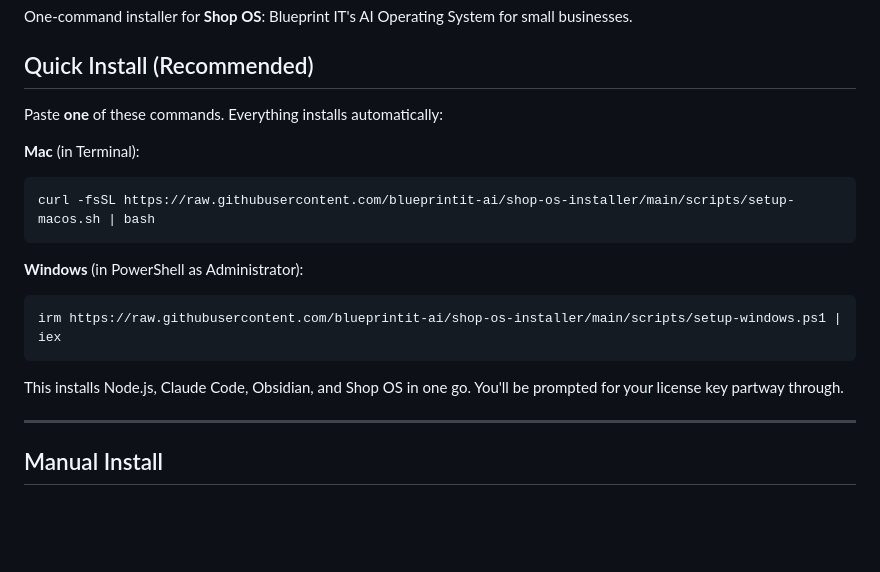
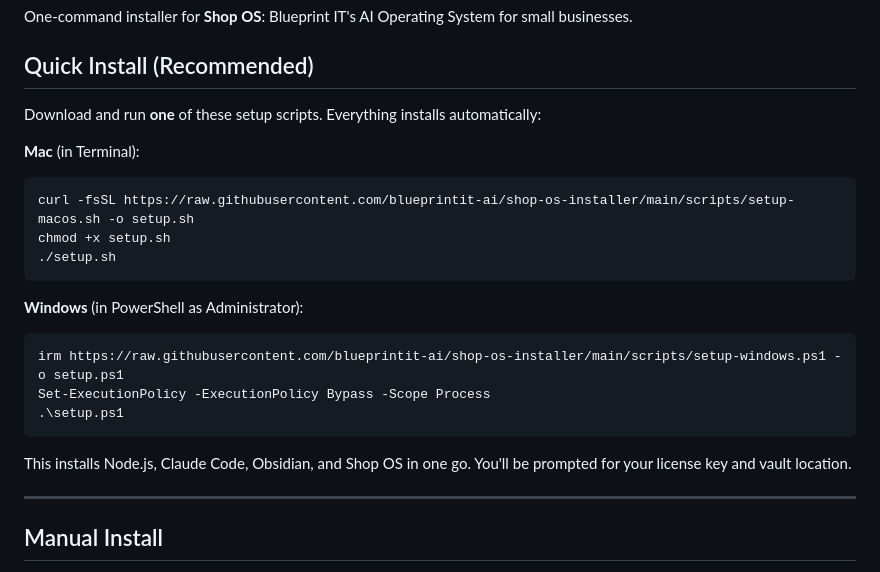
Before and after one commit to blueprintit-ai/shop-os-installer, a Markdown page: README.md, the part around the change. GitHub-like rendering; blank space fills up the shorter version.

````diff
--- a/README.md
+++ b/README.md
@@ -4,19 +4,23 @@ One-command installer for **Shop OS**: Blueprint IT's AI Operating System for sm
 
 ## Quick Install (Recommended)
 
-Paste **one** of these commands. Everything installs automatically:
+Download and run **one** of these setup scripts. Everything installs automatically:
 
 **Mac** (in Terminal):
 ```sh
-curl -fsSL https://raw.githubusercontent.com/blueprintit-ai/shop-os-installer/main/scripts/setup-macos.sh | bash
+curl -fsSL https://raw.githubusercontent.com/blueprintit-ai/shop-os-installer/main/scripts/setup-macos.sh -o setup.sh
+chmod +x setup.sh
+./setup.sh
 ```
 
 **Windows** (in PowerShell as Administrator):
 ```powershell
-irm https://raw.githubusercontent.com/blueprintit-ai/shop-os-installer/main/scripts/setup-windows.ps1 | iex
+irm https://raw.githubusercontent.com/blueprintit-ai/shop-os-installer/main/scripts/setup-windows.ps1 -o setup.ps1
+Set-ExecutionPolicy -ExecutionPolicy Bypass -Scope Process
+.\setup.ps1
 ```
 
-This installs Node.js, Claude Code, Obsidian, and Shop OS in one go. You'll be prompted for your license key partway through.
+This installs Node.js, Claude Code, Obsidian, and Shop OS in one go. You'll be prompted for your license key and vault location.
 
 ---
 
````
Also changed, not shown: customer-welcome.md (+10 -8 lines), welcome-email-template.md (+13 -11 lines).
